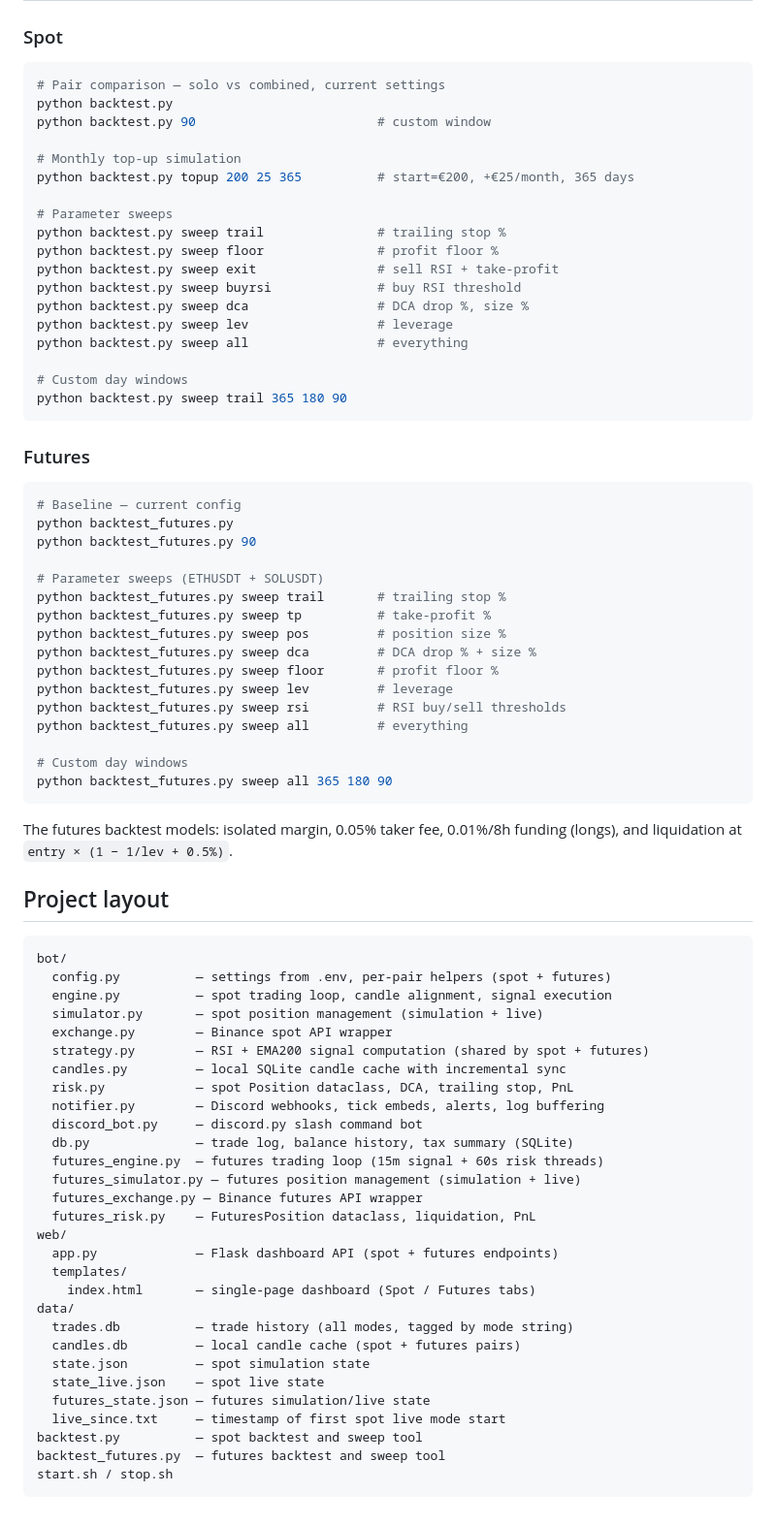
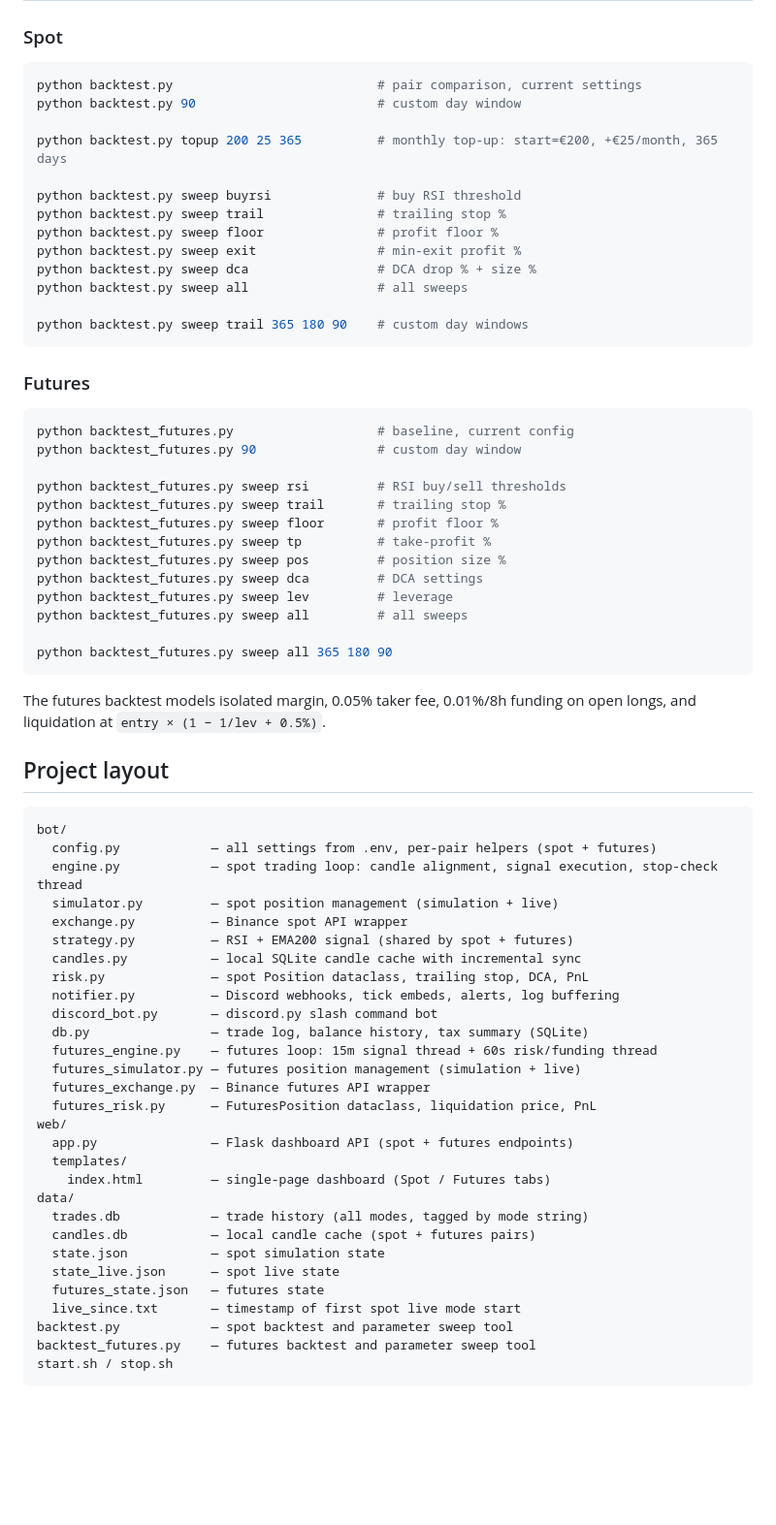
Before and after one commit to Noigralam/kairos-trader, a Markdown page: README.md, the part around one of its changes. Shown at 97% size. Rendered like a GitHub page; blank space fills up the shorter version.

````diff
--- a/README.md
+++ b/README.md
@@ -155,79 +212,71 @@ When `DISCORD_BOT_TOKEN` is set, the following slash commands are available:
 ### Spot
 
 ```bash
-# Pair comparison — solo vs combined, current settings
-python backtest.py
-python backtest.py 90                        # custom window
+python backtest.py                           # pair comparison, current settings
+python backtest.py 90                        # custom day window
 
-# Monthly top-up simulation
-python backtest.py topup 200 25 365          # start=€200, +€25/month, 365 days
+python backtest.py topup 200 25 365          # monthly top-up: start=€200, +€25/month, 365 days
 
-# Parameter sweeps
+python backtest.py sweep buyrsi              # buy RSI threshold
 python backtest.py sweep trail               # trailing stop %
 python backtest.py sweep floor               # profit floor %
-python backtest.py sweep exit                # sell RSI + take-profit
-python backtest.py sweep buyrsi              # buy RSI threshold
-python backtest.py sweep dca                 # DCA drop %, size %
-python backtest.py sweep lev                 # leverage
-python backtest.py sweep all                 # everything
+python backtest.py sweep exit                # min-exit profit %
+python backtest.py sweep dca                 # DCA drop % + size %
+python backtest.py sweep all                 # all sweeps
 
-# Custom day windows
-python backtest.py sweep trail 365 180 90
+python backtest.py sweep trail 365 180 90    # custom day windows
 ```
 
 ### Futures
 
 ```bash
-# Baseline — current config
-python backtest_futures.py
-python backtest_futures.py 90
+python backtest_futures.py                   # baseline, current config
+python backtest_futures.py 90                # custom day window
 
-# Parameter sweeps (ETHUSDT + SOLUSDT)
+python backtest_futures.py sweep rsi         # RSI buy/sell thresholds
 python backtest_futures.py sweep trail       # trailing stop %
+python backtest_futures.py sweep floor       # profit floor %
 python backtest_futures.py sweep tp          # take-profit %
 python backtest_futures.py sweep pos         # position size %
-python backtest_futures.py sweep dca         # DCA drop % + size %
-python backtest_futures.py sweep floor       # profit floor %
+python backtest_futures.py sweep dca         # DCA settings
 python backtest_futures.py sweep lev         # leverage
-python backtest_futures.py sweep rsi         # RSI buy/sell thresholds
-python backtest_futures.py sweep all         # everything
+python backtest_futures.py sweep all         # all sweeps
 
-# Custom day windows
 python backtest_futures.py sweep all 365 180 90
 ```
 
-The futures backtest models: isolated margin, 0.05% taker fee, 0.01%/8h funding (longs), and liquidation at `entry × (1 − 1/lev + 0.5%)`.
+The futures backtest models isolated margin, 0.05% taker fee, 0.01%/8h funding on open longs, and liquidation at `entry × (1 − 1/lev + 0.5%)`.
 
 ## Project layout
 
 ```
 bot/
-  config.py          — settings from .env, per-pair helpers (spot + futures)
-  engine.py          — spot trading loop, candle alignment, signal execution
-  simulator.py       — spot position management (simulation + live)
-  exchange.py        — Binance spot API wrapper
-  strategy.py        — RSI + EMA200 signal computation (shared by spot + futures)
-  candles.py         — local SQLite candle cache with incremental sync
-  risk.py            — spot Position dataclass, DCA, trailing stop, PnL
-  notifier.py        — Discord webhooks, tick embeds, alerts, log buffering
-  discord_bot.py     — discord.py slash command bot
-  db.py              — trade log, balance history, tax summary (SQLite)
-  futures_engine.py  — futures trading loop (15m signal + 60s risk threads)
+  config.py            — all settings from .env, per-pair helpers (spot + futures)
+  engine.py            — spot trading loop: candle alignment, signal execution, stop-check thread
+  simulator.py         — spot position management (simulation + live)
+  exchange.py          — Binance spot API wrapper
+  strategy.py          — RSI + EMA200 signal (shared by spot + futures)
+  candles.py           — local SQLite candle cache with incremental sync
+  risk.py              — spot Position dataclass, trailing stop, DCA, PnL
+  notifier.py          — Discord webhooks, tick embeds, alerts, log buffering
+  discord_bot.py       — discord.py slash command bot
+  db.py                — trade log, balance history, tax summary (SQLite)
+  futures_engine.py    — futures loop: 15m signal thread + 60s risk/funding thread
   futures_simulator.py — futures position management (simulation + live)
-  futures_exchange.py — Binance futures API wrapper
-  futures_risk.py    — FuturesPosition dataclass, liquidation, PnL
+  futures_exchange.py  — Binance futures API wrapper
+  futures_risk.py      — FuturesPosition dataclass, liquidation price, PnL
 web/
-  app.py             — Flask dashboard API (spot + futures endpoints)
+  app.py               — Flask dashboard API (spot + futures endpoints)
   templates/
-    index.html       — single-page dashboard (Spot / Futures tabs)
+    index.html         — single-page dashboard (Spot / Futures tabs)
 data/
-  trades.db          — trade history (all modes, tagged by mode string)
-  candles.db         — local candle cache (spot + futures pairs)
-  state.json         — spot simulation state
-  state_live.json    — spot live state
-  futures_state.json — futures simulation/live state
-  live_since.txt     — timestamp of first spot live mode start
-backtest.py          — spot backtest and sweep tool
-backtest_futures.py  — futures backtest and sweep tool
+  trades.db            — trade history (all modes, tagged by mode string)
+  candles.db           — local candle cache (spot + futures pairs)
+  state.json           — spot simulation state
+  state_live.json      — spot live state
+  futures_state.json   — futures state
+  live_since.txt       — timestamp of first spot live mode start
+backtest.py            — spot backtest and parameter sweep tool
+backtest_futures.py    — futures backtest and parameter sweep tool
 start.sh / stop.sh
 ```
````
Also changed, not shown: other parts of README.md (+113 -56 lines).
